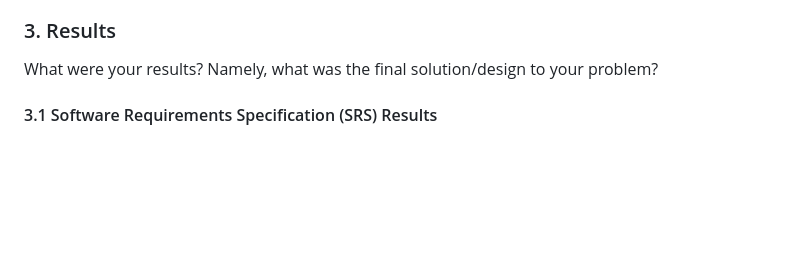
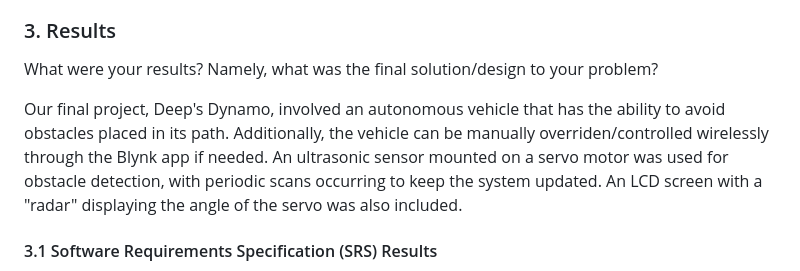
Before and after one commit to ese3500/final-project-yanfu-srikrishna, a Markdown page: README.md, the part around the change. GitHub-like rendering; blank space fills up the shorter version.

```diff
--- a/README.md
+++ b/README.md
@@ -108,6 +108,8 @@ If you’ve never made a Github pages website before, you can follow this webpag
 
 What were your results? Namely, what was the final solution/design to your problem?
 
+Our final project, Deep's Dynamo, involved an autonomous vehicle that has the ability to avoid obstacles placed in its path. Additionally, the vehicle can be manually overriden/controlled wirelessly through the Blynk app if needed. An ultrasonic sensor mounted on a servo motor was used for obstacle detection, with periodic scans occurring to keep the system updated. An LCD screen with a "radar" displaying the angle of the servo was also included.
+
 #### 3.1 Software Requirements Specification (SRS) Results
 
 Based on your quantified system performance, comment on how you achieved or fell short of your expected software requirements. You should be quantifying this, using measurement tools to collect data.
```
